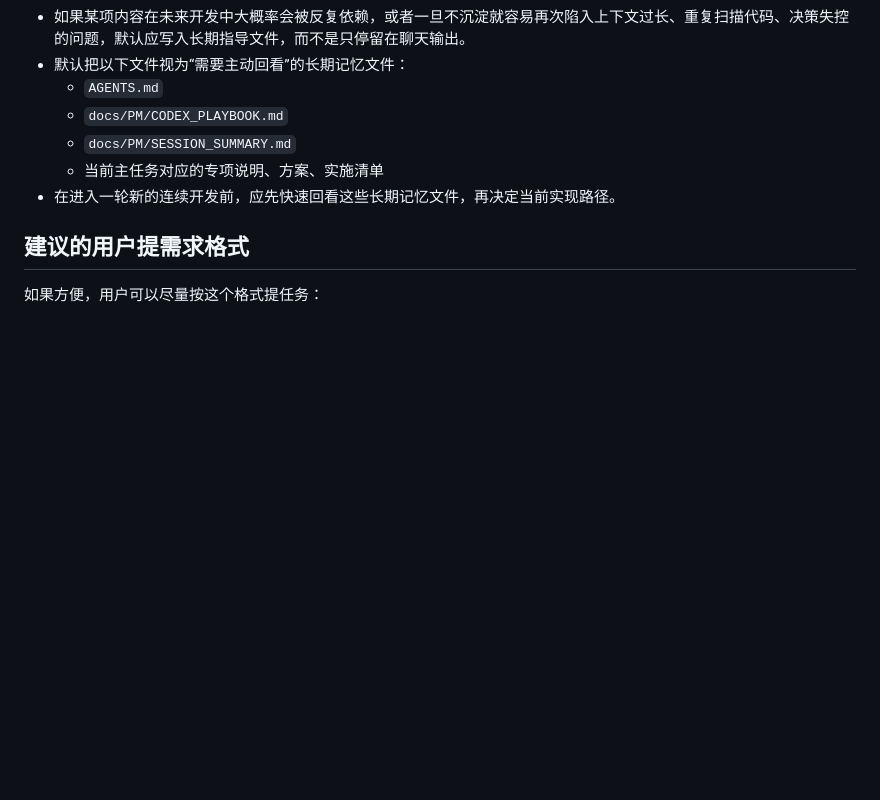
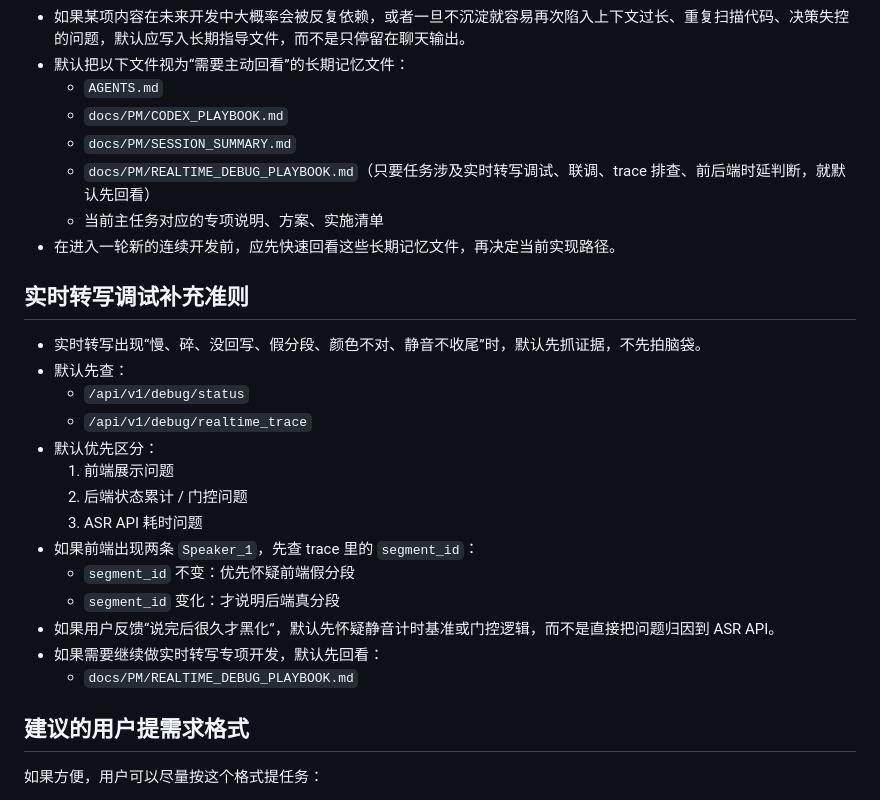
Before and after one commit to iicanfly/asr_project, a Markdown page: docs/PM/CODEX_PLAYBOOK.md, the part around the change. Rendered like a GitHub page; blank space fills up the shorter version.

Commit message:
docs: wire realtime debug playbook into memory docs

```diff
--- a/docs/PM/CODEX_PLAYBOOK.md
+++ b/docs/PM/CODEX_PLAYBOOK.md
@@ -148,8 +148,25 @@
   - `AGENTS.md`
   - `docs/PM/CODEX_PLAYBOOK.md`
   - `docs/PM/SESSION_SUMMARY.md`
+  - `docs/PM/REALTIME_DEBUG_PLAYBOOK.md`（只要任务涉及实时转写调试、联调、trace 排查、前后端时延判断，就默认先回看）
   - 当前主任务对应的专项说明、方案、实施清单
 - 在进入一轮新的连续开发前，应先快速回看这些长期记忆文件，再决定当前实现路径。
+
+## 实时转写调试补充准则
+- 实时转写出现“慢、碎、没回写、假分段、颜色不对、静音不收尾”时，默认先抓证据，不先拍脑袋。
+- 默认先查：
+  - `/api/v1/debug/status`
+  - `/api/v1/debug/realtime_trace`
+- 默认优先区分：
+  1. 前端展示问题
+  2. 后端状态累计 / 门控问题
+  3. ASR API 耗时问题
+- 如果前端出现两条 `Speaker_1`，先查 trace 里的 `segment_id`：
+  - `segment_id` 不变：优先怀疑前端假分段
+  - `segment_id` 变化：才说明后端真分段
+- 如果用户反馈“说完后很久才黑化”，默认先怀疑静音计时基准或门控逻辑，而不是直接把问题归因到 ASR API。
+- 如果需要继续做实时转写专项开发，默认先回看：
+  - `docs/PM/REALTIME_DEBUG_PLAYBOOK.md`
 
 ## 建议的用户提需求格式
 如果方便，用户可以尽量按这个格式提任务：
```
Also changed, not shown: AGENTS.md (+17 -0 lines), docs/PM/CHANGE_JOURNAL.md (+1 -0 lines).
